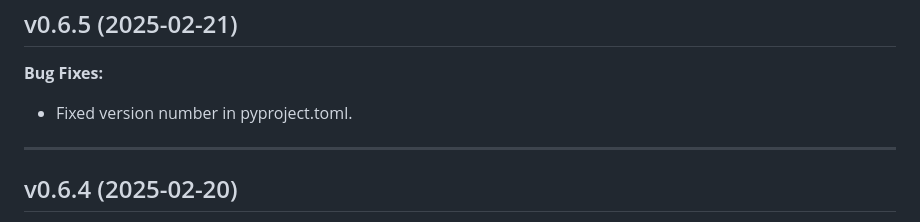
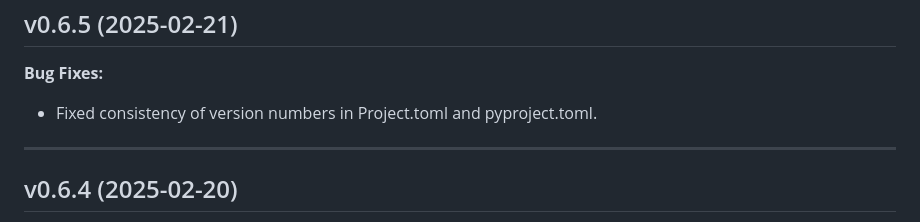
Before and after one commit to velexi-research/TestTools.jl, a Markdown page: NEWS.md, the part around the change. Rendered like a GitHub page.

Commit message:
Polish release notes.

```diff
--- a/NEWS.md
+++ b/NEWS.md
@@ -5,7 +5,7 @@ TestTools Release Notes
 v0.6.5 (2025-02-21)
 -------------------
 **Bug Fixes:**
-- Fixed version number in pyproject.toml.
+- Fixed consistency of version numbers in Project.toml and pyproject.toml.
 
 --------------------------------------------------------------------------------------------
 v0.6.4 (2025-02-20)
```
